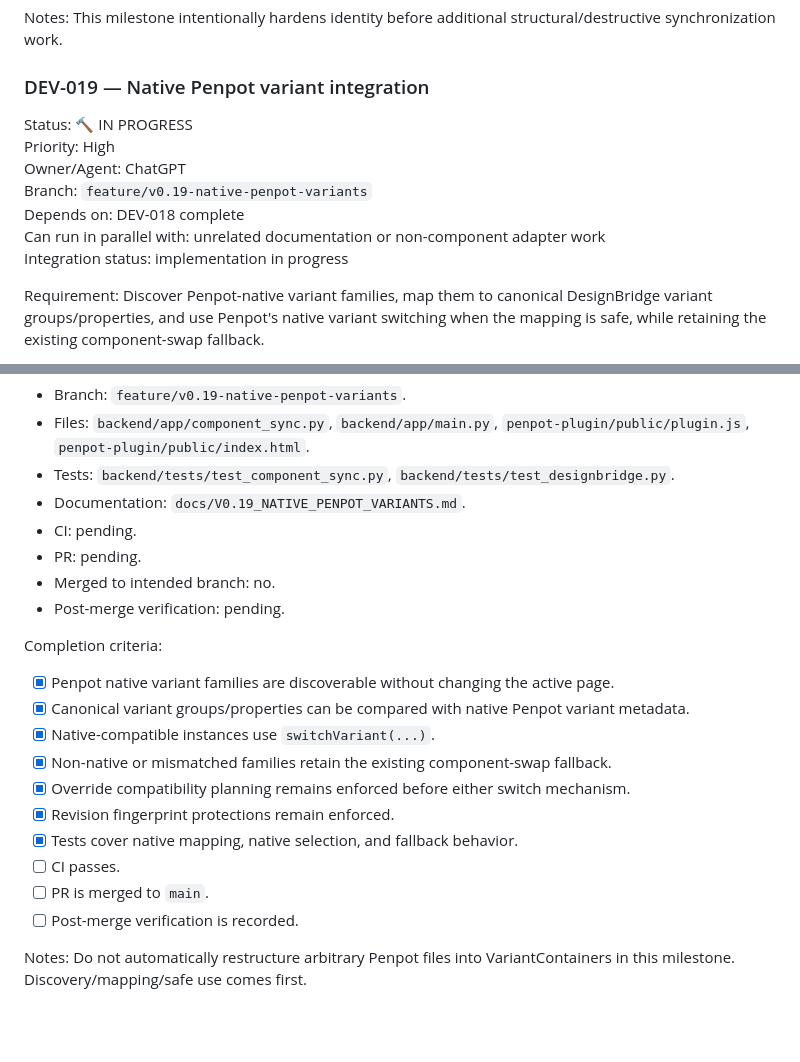
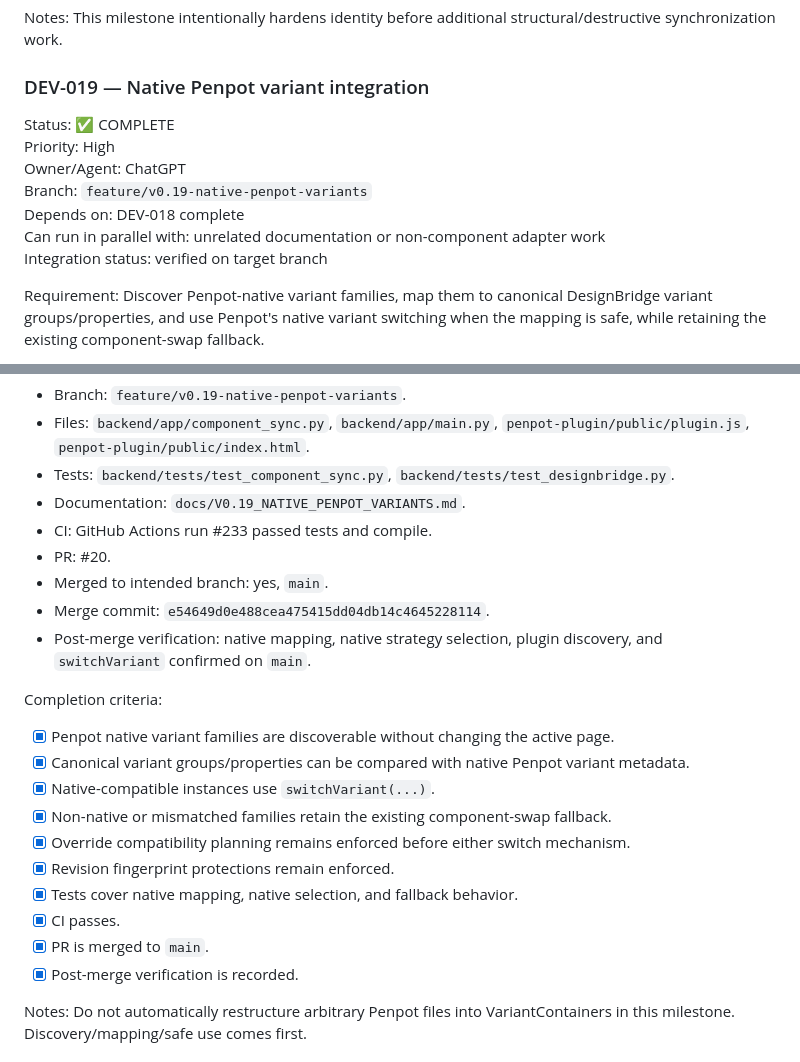
Before and after one commit to zageabb/designbridge, a Markdown page: DEVELOPMENT.md, 2 parts joined by grey strips. Rendered like a GitHub page; blank space fills up the shorter version.

Commit message:
Record DEV-019 merge and post-merge verification

```diff
--- a/DEVELOPMENT.md
+++ b/DEVELOPMENT.md
@@ -225,13 +225,13 @@ This milestone intentionally hardens identity before additional structural/destr
 
 ### DEV-019 — Native Penpot variant integration
 
-Status: 🔨 IN PROGRESS
+Status: ✅ COMPLETE
 Priority: High
 Owner/Agent: ChatGPT
 Branch: `feature/v0.19-native-penpot-variants`
 Depends on: DEV-018 complete
 Can run in parallel with: unrelated documentation or non-component adapter work
-Integration status: implementation in progress
+Integration status: verified on target branch
 
 Requirement:
 Discover Penpot-native variant families, map them to canonical DesignBridge variant groups/properties, and use Penpot's native variant switching when the mapping is safe, while retaining the existing component-swap fallback.
@@ -255,10 +255,11 @@ Evidence:
 - Files: `backend/app/component_sync.py`, `backend/app/main.py`, `penpot-plugin/public/plugin.js`, `penpot-plugin/public/index.html`.
 - Tests: `backend/tests/test_component_sync.py`, `backend/tests/test_designbridge.py`.
 - Documentation: `docs/V0.19_NATIVE_PENPOT_VARIANTS.md`.
-- CI: pending.
-- PR: pending.
-- Merged to intended branch: no.
-- Post-merge verification: pending.
+- CI: GitHub Actions run #233 passed tests and compile.
+- PR: #20.
+- Merged to intended branch: yes, `main`.
+- Merge commit: `e54649d0e488cea475415dd04db14c4645228114`.
+- Post-merge verification: native mapping, native strategy selection, plugin discovery, and `switchVariant` confirmed on `main`.
 
 Completion criteria:
 - [x] Penpot native variant families are discoverable without changing the active page.
@@ -268,9 +269,9 @@ Completion criteria:
 - [x] Override compatibility planning remains enforced before either switch mechanism.
 - [x] Revision fingerprint protections remain enforced.
 - [x] Tests cover native mapping, native selection, and fallback behavior.
-- [ ] CI passes.
-- [ ] PR is merged to `main`.
-- [ ] Post-merge verification is recorded.
+- [x] CI passes.
+- [x] PR is merged to `main`.
+- [x] Post-merge verification is recorded.
 
 Notes:
 Do not automatically restructure arbitrary Penpot files into VariantContainers in this milestone. Discovery/mapping/safe use comes first.
```
